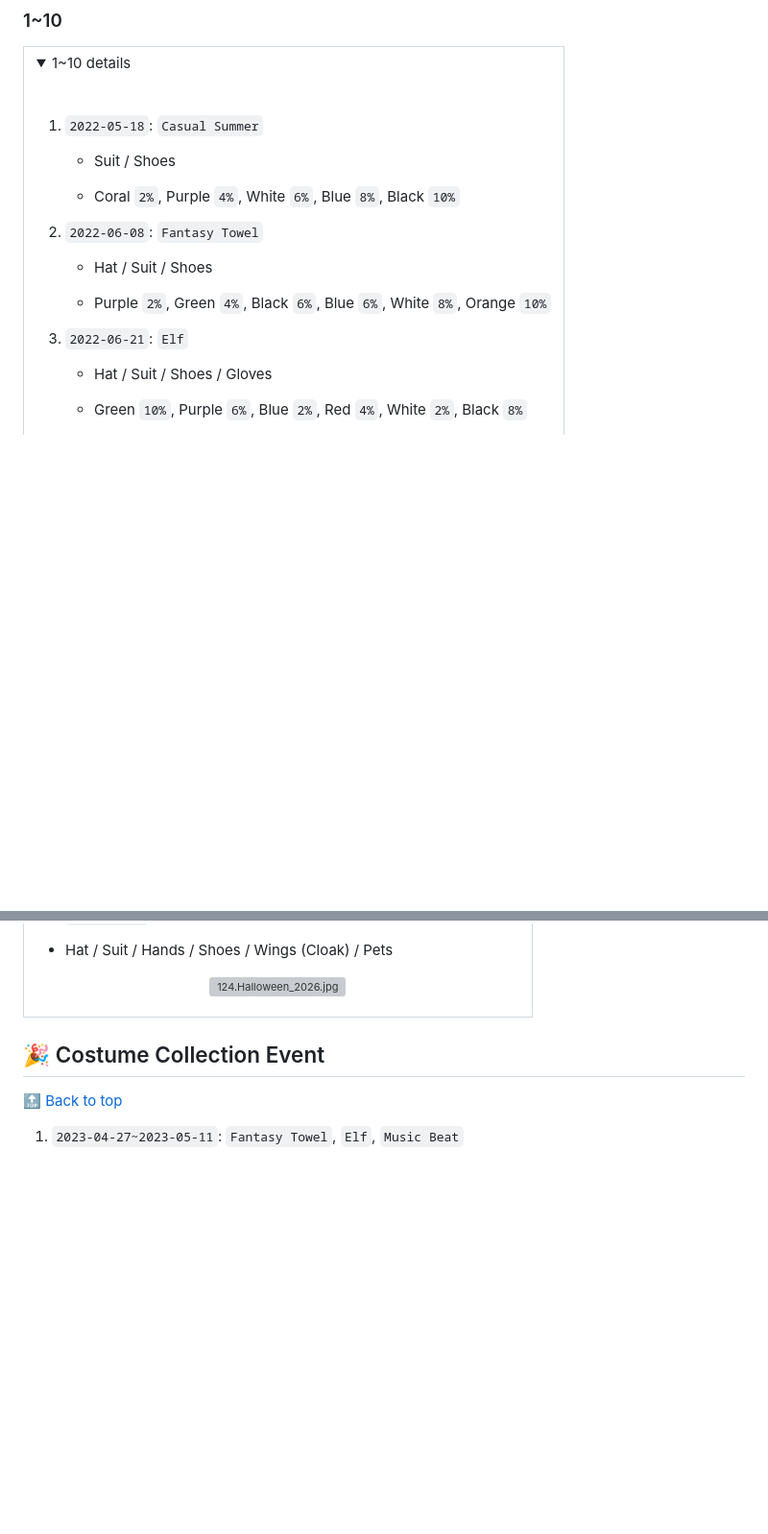
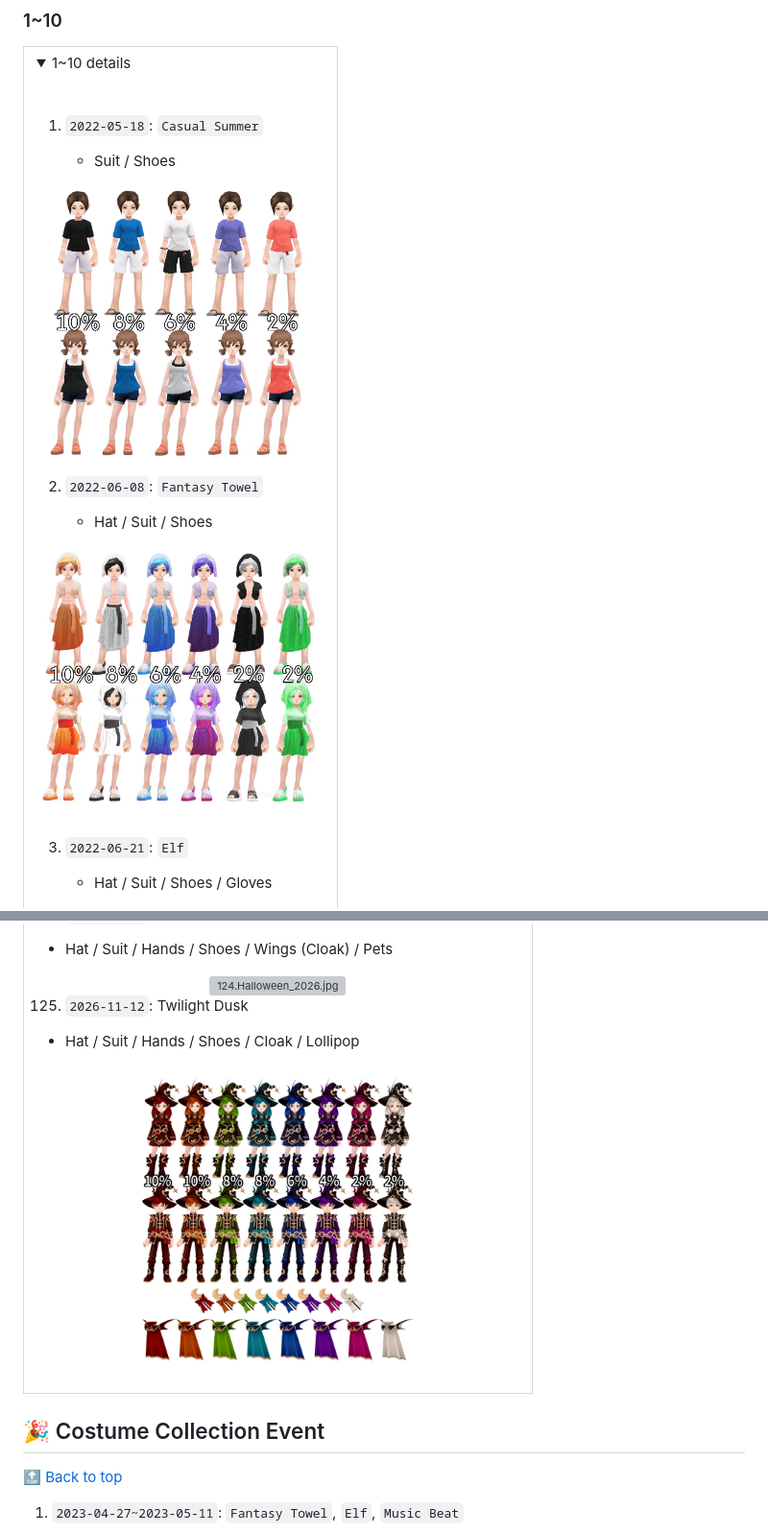
Before and after one commit to muzsor/universe-doc, a Markdown page: Costume Collection.md, 2 parts joined by grey strips. Shown at 96% size. Rendered like a GitHub page; pictures changed too: costume_collection/01.Casual_Summer.jpg (added), costume_collection/02.Fantasy_Towel.jpg (added), costume_collection/125.Twilight_Dusk.jpg (added); folded sections open; blank space fills up the shorter version; grey boxes are pictures that could not be loaded.

Commit message:
feat: update Costume Collection

```diff
--- a/Costume Collection.md
+++ b/Costume Collection.md
@@ -46,19 +46,17 @@
 
    * Suit / Shoes
 
-   * Coral `2%`, Purple `4%`, White `6%`, Blue `8%`, Black `10%`
+<div align="center"><img src="./costume_collection/01.Casual_Summer.jpg" alt="01.Casual_Summer.jpg" width="300"/></div>
 
 2. `2022-06-08`: `Fantasy Towel`
 
    * Hat / Suit / Shoes
 
-   * Purple `2%`, Green `4%`, Black `6%`, Blue `6%`, White `8%`, Orange `10%`
+<div align="center"><img src="./costume_collection/02.Fantasy_Towel.jpg" alt="02.Fantasy_Towel.jpg" width="300"/></div>
 
 3. `2022-06-21`: `Elf`
 
    * Hat / Suit / Shoes / Gloves
-
-   * Green `10%`, Purple `6%`, Blue `2%`, Red `4%`, White `2%`, Black `8%`
 
 <div align="center"><img src="./costume_collection/03.Elf.jpg" alt="03.Elf.jpg" width="300"/></div>
 
@@ -880,6 +878,12 @@
 
 <div align="center"><img src="./costume_collection/124.Halloween_2026.jpg" alt="124.Halloween_2026.jpg" width="300"/></div>
 
+125. `2026-11-12`: Twilight Dusk
+
+   * Hat / Suit / Hands / Shoes / Cloak / Lollipop
+
+<div align="center"><img src="./costume_collection/125.Twilight_Dusk.jpg" alt="125.Twilight_Dusk.jpg" width="300"/></div>
+
 </details></td></tr></table>
 
 ## 🎉 Costume Collection Event
```
